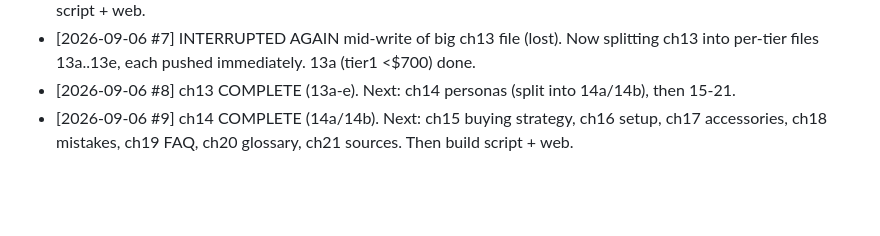
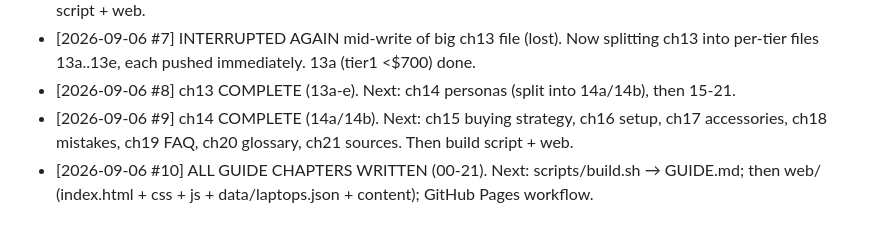
Before and after one commit to gorg667/laptop-research, a Markdown page: PROGRESS.md, the part around the change. Drawn GitHub-style; blank space fills up the shorter version.

Commit message:
guide: ch21 sources and changelog — all chapters complete

```diff
--- a/PROGRESS.md
+++ b/PROGRESS.md
@@ -88,3 +88,4 @@ scripts/build.sh       <- concatenates guide/*.md -> GUIDE.md, copies content to
 - [2026-09-06 #7] INTERRUPTED AGAIN mid-write of big ch13 file (lost). Now splitting ch13 into per-tier files 13a..13e, each pushed immediately. 13a (tier1 <$700) done.
 - [2026-09-06 #8] ch13 COMPLETE (13a-e). Next: ch14 personas (split into 14a/14b), then 15-21.
 - [2026-09-06 #9] ch14 COMPLETE (14a/14b). Next: ch15 buying strategy, ch16 setup, ch17 accessories, ch18 mistakes, ch19 FAQ, ch20 glossary, ch21 sources. Then build script + web.
+- [2026-09-06 #10] ALL GUIDE CHAPTERS WRITTEN (00-21). Next: scripts/build.sh → GUIDE.md; then web/ (index.html + css + js + data/laptops.json + content); GitHub Pages workflow.
```
Also changed, not shown: guide/21-sources-and-changelog.md (added, +51 -0 lines).
